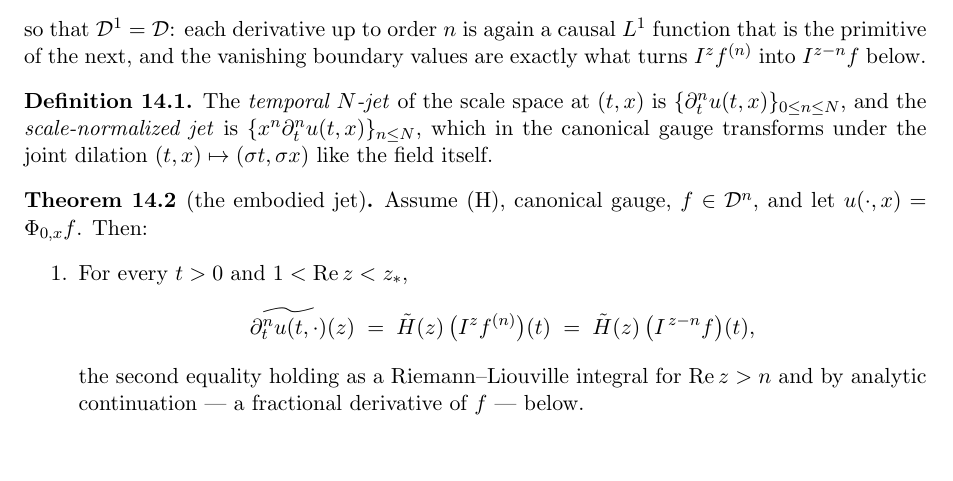
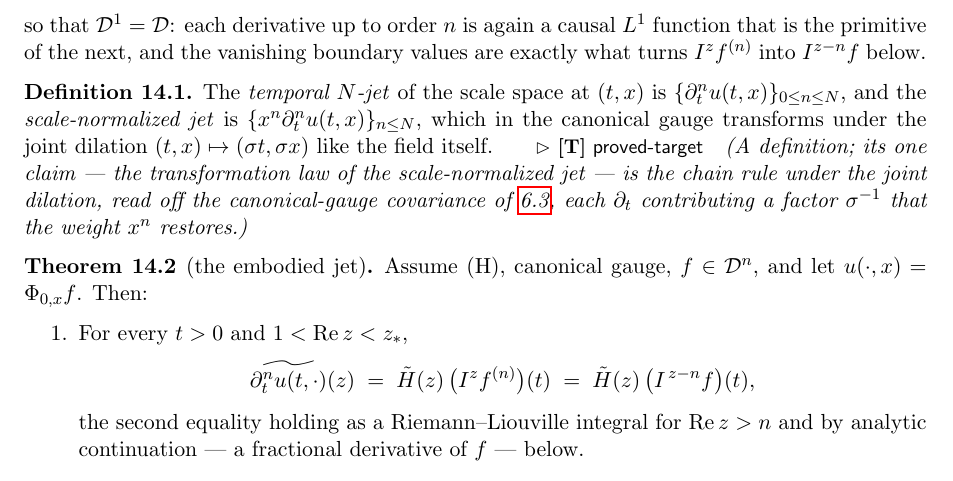
Before and after one commit to danielfagerstrom/hemigroup-causal-scale-space-kernels, a LaTeX thesis (blueprint/src/print.tex, which reads blueprint/src/parts/14-jet.tex): part of page 94 of 96, cut so that both start at the same text, the shorter picture padded with empty space. Compiled offline with pdfLaTeX.

Commit message:
Fix def:jet: every statement node must declare a status
linkage's status check (the completeness push's only CI failure): a
statement node without \statusT/\statusA is rejected. def:jet now
carries a \statusT annotation naming its one claim -- the
transformation law of the scale-normalized jet, the chain rule under
the joint dilation. Everything else passed on the first run: 105
nodes, 88/88 shared statements verbatim, 21 ledger refs, render clean.

Co-Authored-By: Claude Fable 5 <noreply@anthropic.com>
Claude-Session: https://claude.ai/code/session_01UerGJ4VdFFSy7bcNijtb4v

```diff
--- a/blueprint/src/parts/14-jet.tex
+++ b/blueprint/src/parts/14-jet.tex
@@ -33,6 +33,10 @@ The \emph{temporal $N$-jet} of the scale space at $(t, x)$ is
 $\{\partial_t^n u(t, x)\}_{0 \le n \le N}$, and the \emph{scale-normalized jet} is
 $\{x^n \partial_t^n u(t, x)\}_{n \le N}$, which in the canonical gauge transforms under the
 joint dilation $(t, x) \mapsto (\sigma t, \sigma x)$ like the field itself.
+\statusT\quad\emph{(A definition; its one claim --- the transformation law of the
+scale-normalized jet --- is the chain rule under the joint dilation, read off the
+canonical-gauge covariance of \ref{prop:canonical-gauge}, each $\partial_t$ contributing a
+factor $\sigma^{-1}$ that the weight $x^n$ restores.)}
 \end{definition}
 
 % draft: Theorem 14.2
```
